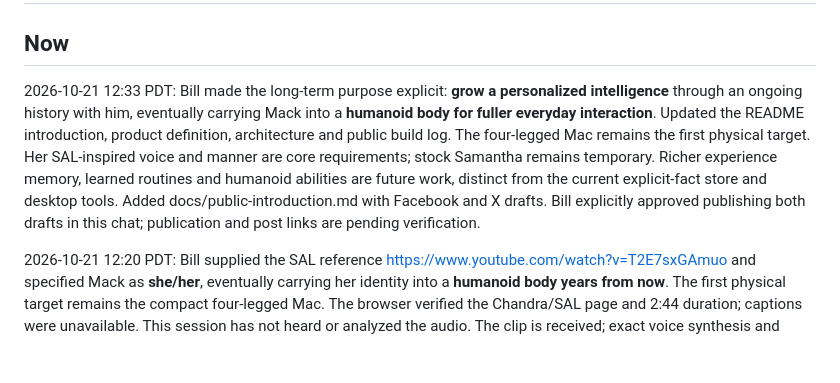
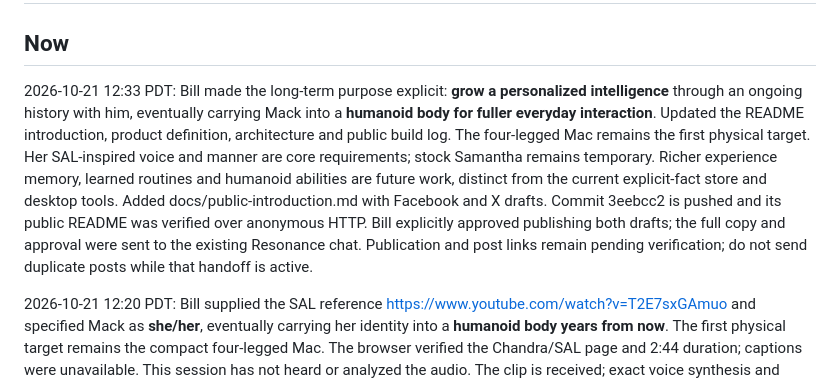
Before and after one commit to Bill-Viking/mack-model-04, a Markdown page: STATUS.md, the part around the change. Drawn GitHub-style; blank space fills up the shorter version.

Commit message:
Record public vision and approved social handoff

```diff
--- a/STATUS.md
+++ b/STATUS.md
@@ -2,7 +2,7 @@
 
 ## Now
 
-2026-10-21 12:33 PDT: Bill made the long-term purpose explicit: **grow a personalized intelligence** through an ongoing history with him, eventually carrying Mack into a **humanoid body for fuller everyday interaction**. Updated the README introduction, product definition, architecture and public build log. The four-legged Mac remains the first physical target. Her SAL-inspired voice and manner are core requirements; stock Samantha remains temporary. Richer experience memory, learned routines and humanoid abilities are future work, distinct from the current explicit-fact store and desktop tools. Added docs/public-introduction.md with Facebook and X drafts. Bill explicitly approved publishing both drafts in this chat; publication and post links are pending verification.
+2026-10-21 12:33 PDT: Bill made the long-term purpose explicit: **grow a personalized intelligence** through an ongoing history with him, eventually carrying Mack into a **humanoid body for fuller everyday interaction**. Updated the README introduction, product definition, architecture and public build log. The four-legged Mac remains the first physical target. Her SAL-inspired voice and manner are core requirements; stock Samantha remains temporary. Richer experience memory, learned routines and humanoid abilities are future work, distinct from the current explicit-fact store and desktop tools. Added docs/public-introduction.md with Facebook and X drafts. Commit 3eebcc2 is pushed and its public README was verified over anonymous HTTP. Bill explicitly approved publishing both drafts; the full copy and approval were sent to the existing Resonance chat. Publication and post links remain pending verification; do not send duplicate posts while that handoff is active.
 
 2026-10-21 12:20 PDT: Bill supplied the SAL reference https://www.youtube.com/watch?v=T2E7sxGAmuo and specified Mack as **she/her**, eventually carrying her identity into a **humanoid body years from now**. The first physical target remains the compact four-legged Mac. The browser verified the Chandra/SAL page and 2:44 duration; captions were unavailable. This session has not heard or analyzed the audio. The clip is received; exact voice synthesis and acoustic comparison remain open.
 
```
Also changed, not shown: OPENER.md (+2 -2 lines).
